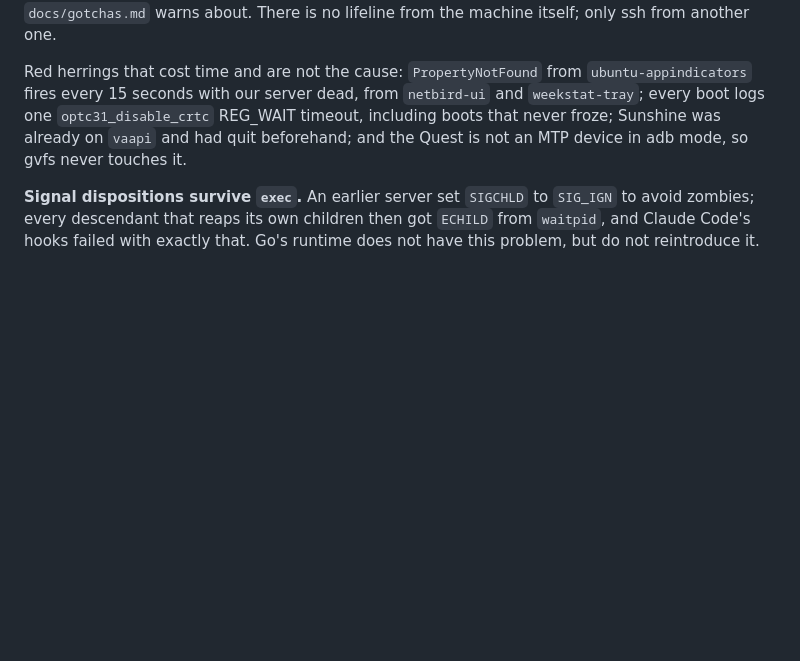
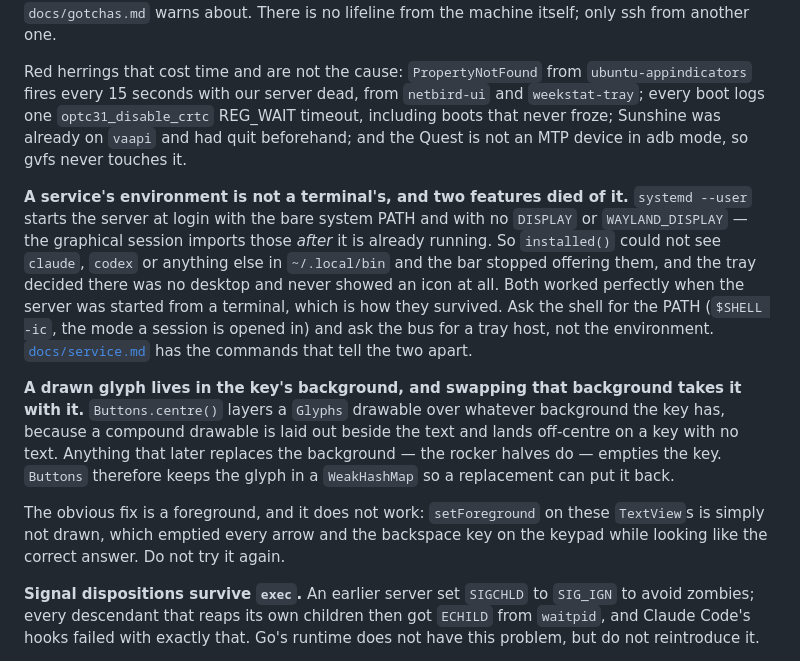
Before and after one commit to vr-meta/linux-terminal, a Markdown page: CLAUDE.md, the part around the change. Drawn GitHub-style; blank space fills up the shorter version.

Commit message:
Two more traps written down: the service's environment, and the vanishing glyph
Both cost a working session apiece and neither is guessable from the code.

The first is the more expensive: a server installed as a user service has a
different PATH and no display variables, and both of those quietly disable a
feature rather than breaking it loudly. What makes it a trap rather than a bug
is that developing the server hides it — from a terminal, everything works.

The second was found twice, because the obvious fix for it is wrong in a way
that looks right until the keypad is on screen.

```diff
--- a/CLAUDE.md
+++ b/CLAUDE.md
@@ -274,6 +274,28 @@ REG_WAIT timeout, including boots that never froze; Sunshine was already on
 `vaapi` and had quit beforehand; and the Quest is not an MTP device in adb mode,
 so gvfs never touches it.
 
+**A service's environment is not a terminal's, and two features died of it.**
+`systemd --user` starts the server at login with the bare system PATH and with
+no `DISPLAY` or `WAYLAND_DISPLAY` — the graphical session imports those *after*
+it is already running. So `installed()` could not see `claude`, `codex` or
+anything else in `~/.local/bin` and the bar stopped offering them, and the tray
+decided there was no desktop and never showed an icon at all. Both worked
+perfectly when the server was started from a terminal, which is how they
+survived. Ask the shell for the PATH (`$SHELL -ic`, the mode a session is opened
+in) and ask the bus for a tray host, not the environment.
+[`docs/service.md`](docs/service.md) has the commands that tell the two apart.
+
+**A drawn glyph lives in the key's background, and swapping that background
+takes it with it.** `Buttons.centre()` layers a `Glyphs` drawable over whatever
+background the key has, because a compound drawable is laid out beside the text
+and lands off-centre on a key with no text. Anything that later replaces the
+background — the rocker halves do — empties the key. `Buttons` therefore keeps
+the glyph in a `WeakHashMap` so a replacement can put it back.
+
+The obvious fix is a foreground, and it does not work: `setForeground` on these
+`TextView`s is simply not drawn, which emptied every arrow and the backspace key
+on the keypad while looking like the correct answer. Do not try it again.
+
 **Signal dispositions survive `exec`.** An earlier server set `SIGCHLD` to
 `SIG_IGN` to avoid zombies; every descendant that reaps its own children then
 got `ECHILD` from `waitpid`, and Claude Code's hooks failed with exactly that.
```
